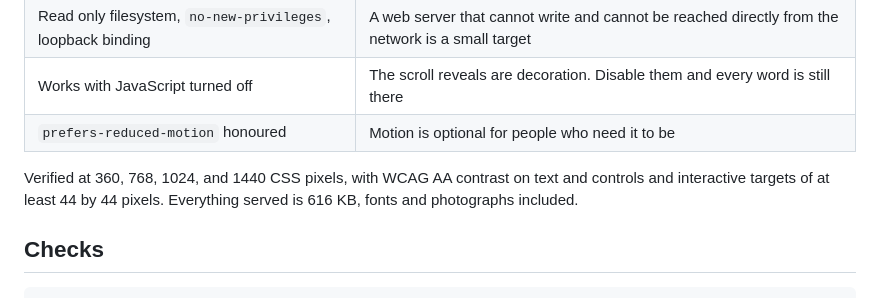
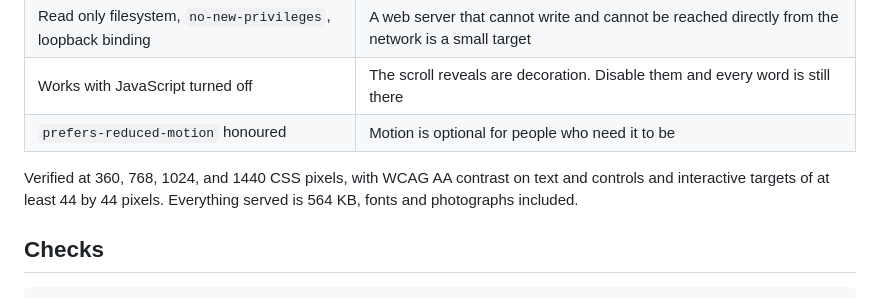
Before and after one commit to ikhwanulhakim-code/home-server-systems, a Markdown page: README.md, the part around the change. Rendered like a GitHub page.

Commit message:
docs: correct the served size figure

```diff
--- a/README.md
+++ b/README.md
@@ -57,7 +57,7 @@ curl -H 'Host: systems.home.internal' http://127.0.0.1:8084/
 | Works with JavaScript turned off | The scroll reveals are decoration. Disable them and every word is still there |
 | `prefers-reduced-motion` honoured | Motion is optional for people who need it to be |
 
-Verified at 360, 768, 1024, and 1440 CSS pixels, with WCAG AA contrast on text and controls and interactive targets of at least 44 by 44 pixels. Everything served is 616 KB, fonts and photographs included.
+Verified at 360, 768, 1024, and 1440 CSS pixels, with WCAG AA contrast on text and controls and interactive targets of at least 44 by 44 pixels. Everything served is 564 KB, fonts and photographs included.
 
 ## Checks
 
```
